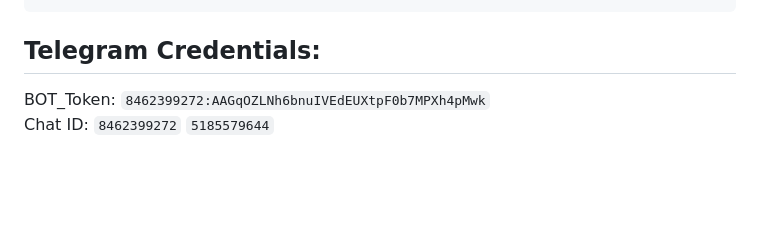
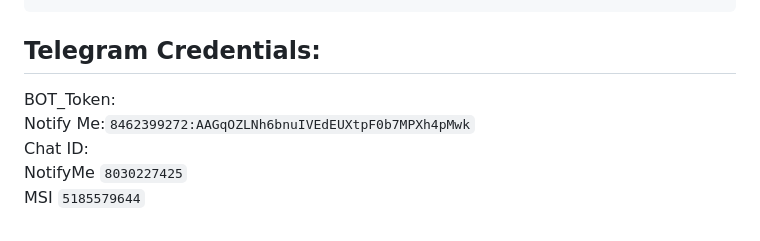
Before and after one commit to MSI-Sirajul/NotifyMe, a Markdown page: README.md, the part around the change. Drawn GitHub-style; blank space fills up the shorter version.

```diff
--- a/README.md
+++ b/README.md
@@ -138,5 +138,8 @@ curl -s -X POST "[https://api.telegram.org/bot8462399272:AAGqOZLNh6bnuIVEdEUXtpF
   </div>
 
 ## Telegram Credentials:
-BOT_Token: `8462399272:AAGqOZLNh6bnuIVEdEUXtpF0b7MPXh4pMwk`
-Chat ID: `8462399272`  `5185579644`
+BOT_Token:
+Notify Me:`8462399272:AAGqOZLNh6bnuIVEdEUXtpF0b7MPXh4pMwk`
+Chat ID:
+NotifyMe `8030227425`
+MSI `5185579644`
```
